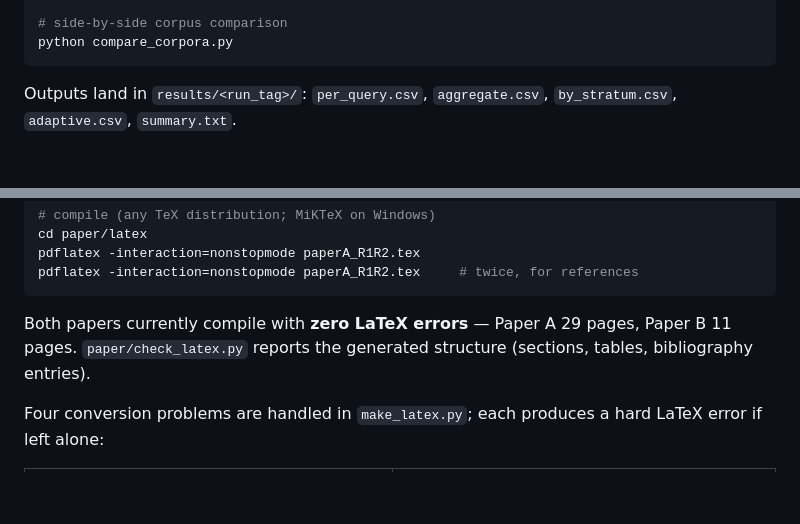
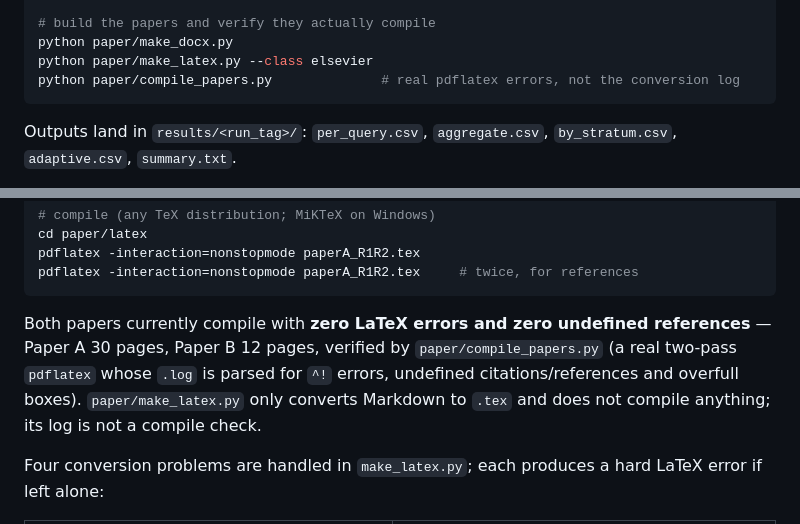
Before and after one commit to luj00133-dev/rag-poison-fairness, a Markdown page: README.md, 2 parts joined by grey strips. Drawn GitHub-style; blank space fills up the shorter version.

````diff
--- a/README.md
+++ b/README.md
@@ -54,6 +94,8 @@ python dump_rate.py
 
-# side-by-side corpus comparison
-python compare_corpora.py
+# build the papers and verify they actually compile
+python paper/make_docx.py
+python paper/make_latex.py --class elsevier
+python paper/compile_papers.py              # real pdflatex errors, not the conversion log
 ```
 
 Outputs land in `results/<run_tag>/`:
@@ -83,9 +125,12 @@ pdflatex -interaction=nonstopmode paperA_R1R2.tex
 pdflatex -interaction=nonstopmode paperA_R1R2.tex     # twice, for references
 ```
 
-Both papers currently compile with **zero LaTeX errors** — Paper A 29 pages,
-Paper B 11 pages. `paper/check_latex.py` reports the generated structure
-(sections, tables, bibliography entries).
+Both papers currently compile with **zero LaTeX errors and zero undefined
+references** — Paper A 30 pages, Paper B 12 pages, verified by
+`paper/compile_papers.py` (a real two-pass `pdflatex` whose `.log` is parsed for
+`^!` errors, undefined citations/references and overfull boxes).
+`paper/make_latex.py` only converts Markdown to `.tex` and does not compile
+anything; its log is not a compile check.
 
 Four conversion problems are handled in `make_latex.py`; each produces a hard
 LaTeX error if left alone:
````
Also changed, not shown: other parts of README.md (+48 -8 lines).
